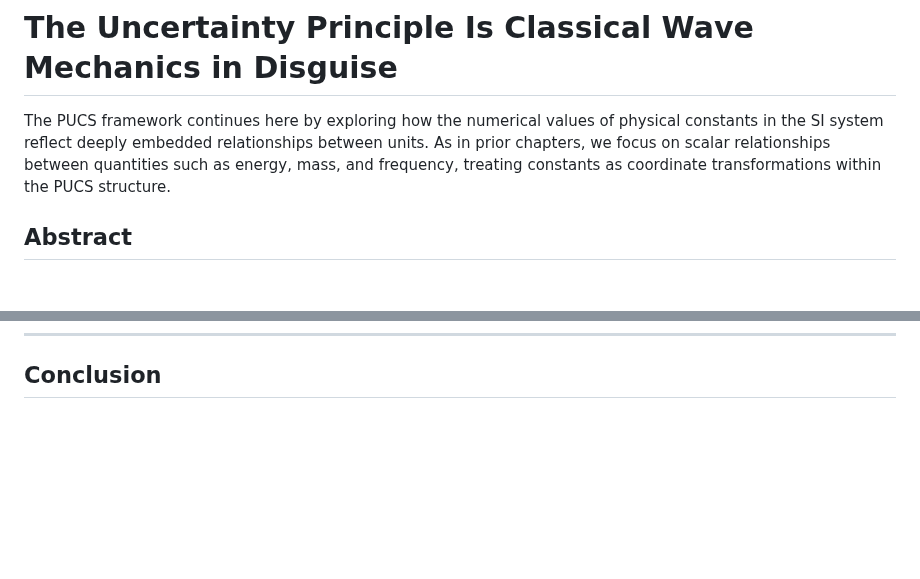
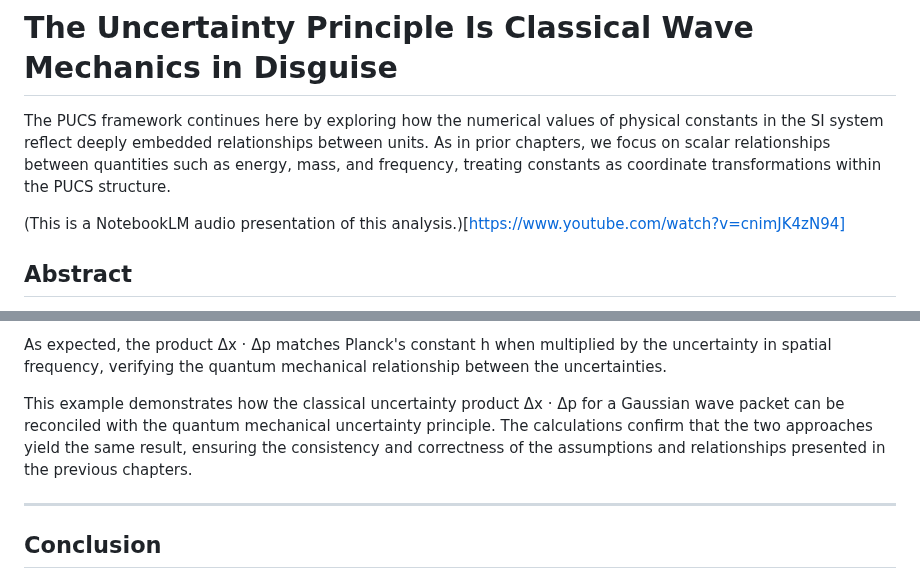
Before and after one commit to BuckRogers1965/Physics-Unit-Coordinate-System, a Markdown page: docs/The_Quantum_Uncertainty_Principle_Is_Classic_Wave_Mechanics.md, 2 parts joined by grey strips. Rendered like a GitHub page; blank space fills up the shorter version.

Commit message:
Adding a paper on quantum uncertainty as classic wave uncertainty.

```diff
--- a/docs/The_Quantum_Uncertainty_Principle_Is_Classic_Wave_Mechanics.md
+++ b/docs/The_Quantum_Uncertainty_Principle_Is_Classic_Wave_Mechanics.md
@@ -1,6 +1,8 @@
 # The Uncertainty Principle Is Classical Wave Mechanics in Disguise
 
 The PUCS framework continues here by exploring how the numerical values of physical constants in the SI system reflect deeply embedded relationships between units. As in prior chapters, we focus on scalar relationships between quantities such as energy, mass, and frequency, treating constants as coordinate  transformations within the PUCS structure.
+
+(This is a NotebookLM audio presentation of this analysis.)[https://www.youtube.com/watch?v=cnimJK4zN94]
 
 ## Abstract
 
@@ -126,3 +214,9 @@ This demonstrates conclusively that Planck's constant serves only to bridge our
+As expected, the product Δx · Δp matches Planck's constant h when multiplied by the uncertainty in spatial frequency, verifying the quantum mechanical relationship between the uncertainties.
+
+This example demonstrates how the classical uncertainty product Δx · Δp for a Gaussian wave packet can be reconciled with the quantum mechanical uncertainty principle. The calculations confirm that the two approaches yield the same result, ensuring the consistency and correctness of the assumptions and relationships presented in the previous chapters.
+
+---
+
 ## Conclusion
 
 The uncertainty principle is a dimensionless, geometric property of wave mechanics, independent of `h`. The "quantum" form simply disguises a universal wave relationship under SI units. Quantum physics is just classical wave mechanics expressed in awkward units.
```
Also changed, not shown: other parts of docs/The_Quantum_Uncertainty_Principle_Is_Classic_Wave_Mechanics.md (+86 -0 lines).
